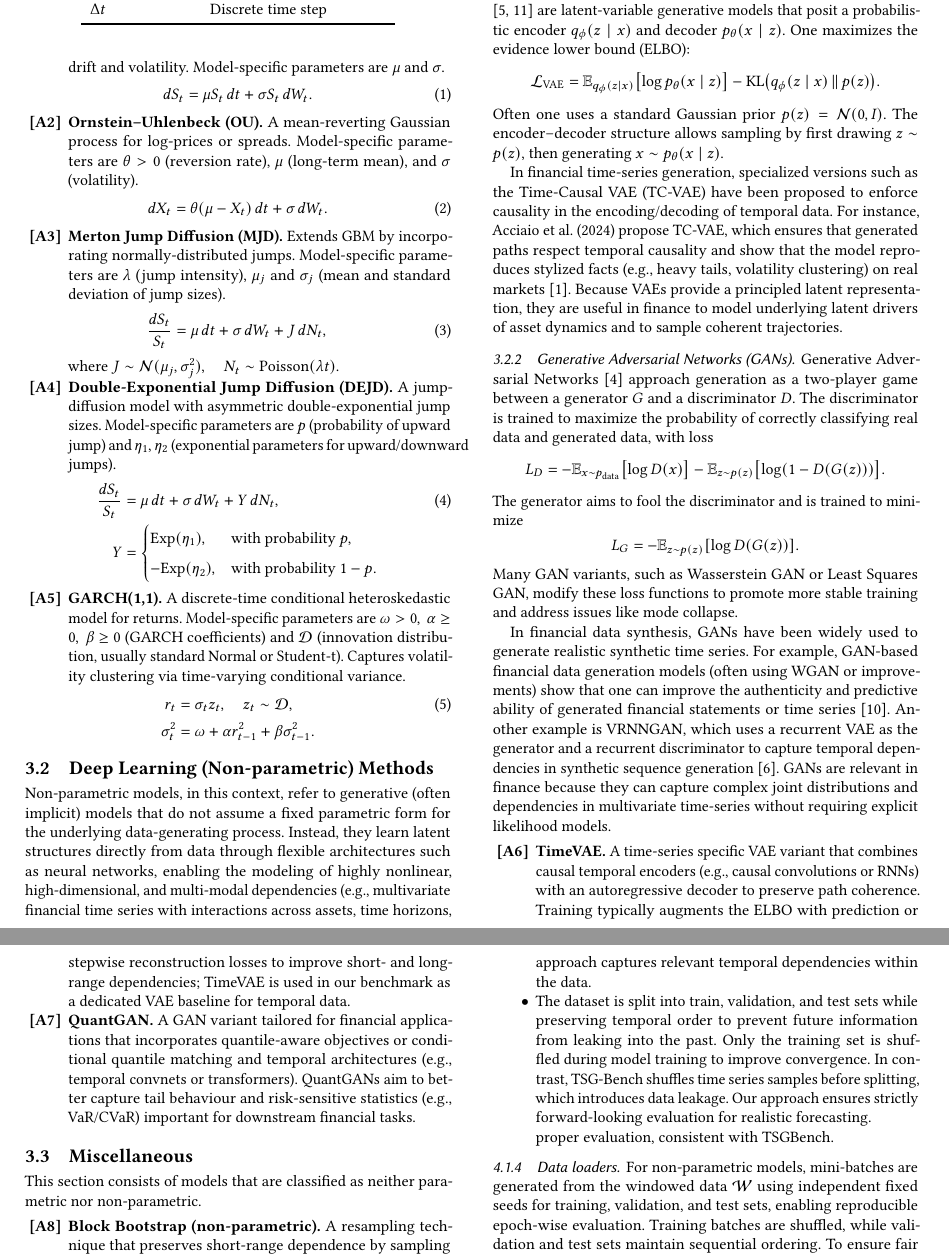
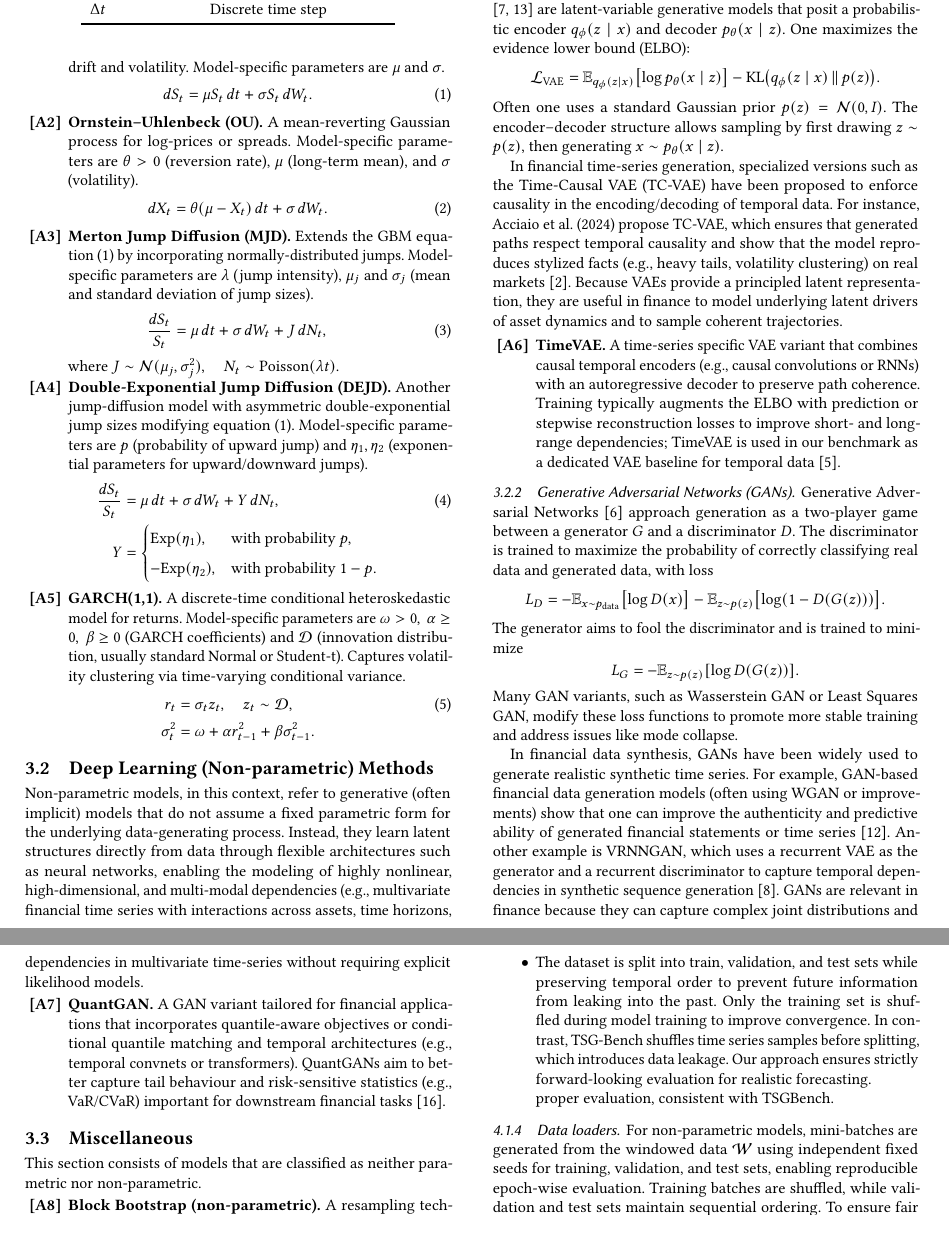
Before and after one commit to eddisonpham/StonkBench, a LaTeX paper (research-paper/stonk-bench.tex): two parts of pages 3 and 4 of 9 before the commit and two parts of pages 3 and 4 of 10 after it, joined at a grey line, cut so that both start at the same text, the shorter picture padded with empty space. Compiled offline with pdfLaTeX.

Commit message:
fix some citations in section 3

```diff
--- a/research-paper/stonk-bench.tex
+++ b/research-paper/stonk-bench.tex
@@ -271,6 +271,7 @@
         parameters are \(\mu\) and \(\sigma\).
         \begin{equation}
         dS_t = \mu S_t\,dt + \sigma S_t\,dW_t.
+        \label{eq:gbm}
         \end{equation}
 
         \item \label{alg:ou} \textbf{Ornstein–Uhlenbeck (OU).}
@@ -283,7 +284,8 @@
         \end{equation}
 
         \item \label{alg:mjd} \textbf{Merton Jump Diffusion (MJD).}
-        Extends GBM by incorporating normally-distributed jumps.
+        Extends the GBM equation \eqref{eq:gbm} by incorporating
+        normally-distributed jumps.
         Model-specific parameters are \(\lambda\) (jump intensity),
         \(\mu_j\) and \(\sigma_j\) (mean and standard deviation of
         jump sizes).
@@ -295,8 +297,9 @@
 
         \item \label{alg:dejd} \textbf{Double-Exponential Jump
         Diffusion (DEJD).}
-        A jump-diffusion model with asymmetric double-exponential
-        jump sizes. Model-specific parameters are \(p\)
+        Another jump-diffusion model with asymmetric double-exponential
+        jump sizes modifying equation \eqref{eq:gbm}.
+        Model-specific parameters are \(p\)
         (probability of upward jump) and \(\eta_1, \eta_2\)
         (exponential parameters for upward/downward jumps).
         \begin{align}
@@ -408,6 +411,16 @@
     latent representation, they are useful in finance to model
     underlying latent drivers of asset dynamics and to sample
     coherent trajectories.
+    \begin{enumerate}[label=\textbf{[A\arabic*]},resume]
+      \item \label{alg:timevae} \textbf{TimeVAE.}
+      A time-series specific VAE variant that combines causal
+      temporal encoders (e.g., causal convolutions or RNNs) with an
+      autoregressive decoder to preserve path coherence. Training
+      typically augments the ELBO with prediction or stepwise
+      reconstruction losses to improve short- and long-range
+      dependencies; TimeVAE is used in our benchmark as a
+      dedicated VAE baseline for temporal data \cite{Desai21}.
+    \end{enumerate}
 
     \subsubsection{Generative Adversarial Networks (GANs)}
     Generative Adversarial Networks
@@ -444,21 +457,14 @@
     without requiring explicit likelihood models.
 
     \begin{enumerate}[label=\textbf{[A\arabic*]},resume]
-      \item \label{alg:timevae} \textbf{TimeVAE.}
-      A time-series specific VAE variant that combines causal
-      temporal encoders (e.g., causal convolutions or RNNs) with an
-      autoregressive decoder to preserve path coherence. Training
-      typically augments the ELBO with prediction or stepwise
-      reconstruction losses to improve short- and long-range
-      dependencies; TimeVAE is used in our benchmark as a
-      dedicated VAE baseline for temporal data.
       \item \label{alg:quantgan} \textbf{QuantGAN.}
       A GAN variant tailored for financial applications that
       incorporates quantile-aware objectives or conditional
       quantile matching and temporal architectures (e.g.,
       temporal convnets or transformers). QuantGANs aim to better
       capture tail behaviour and risk-sensitive statistics
-      (e.g., VaR/CVaR) important for downstream financial tasks.
+      (e.g., VaR/CVaR) important for downstream financial tasks
+      \cite{Wiese2020}.
     \end{enumerate}
   \subsection{Miscellaneous}
   This section consists of models that are classified as neither
```
Also changed, not shown: research-paper/stonk-bench.bib (+32 -0 lines).
